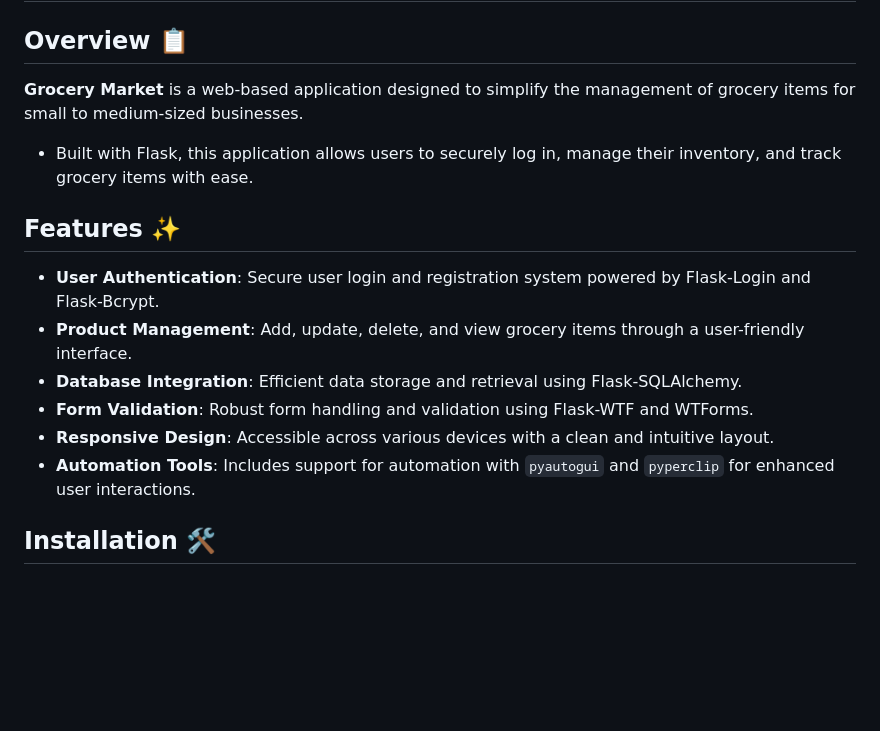
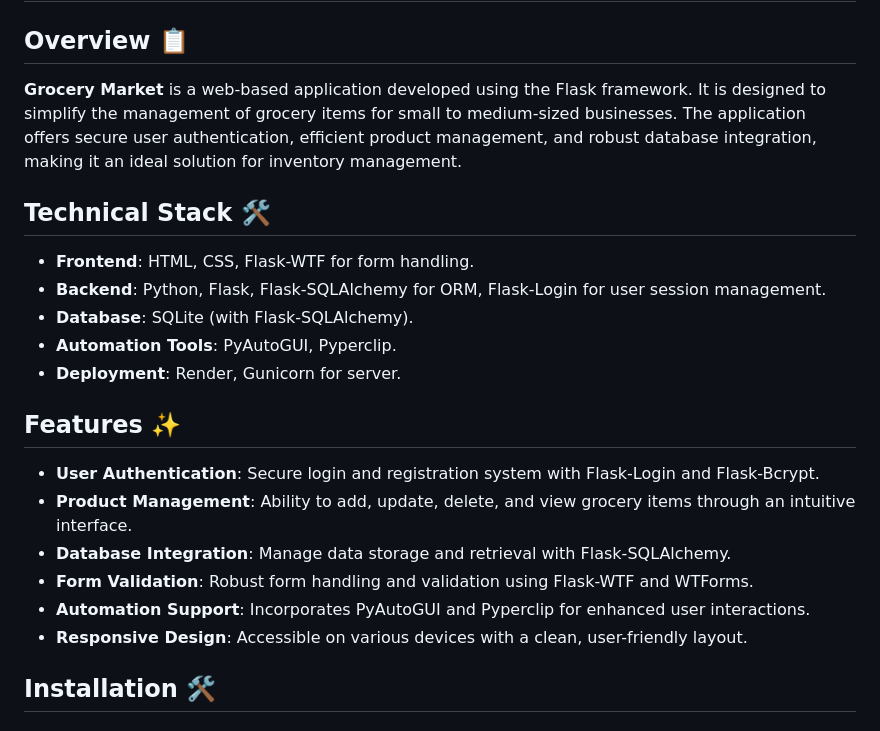
Before and after one commit to sandip3/Grocery-Market, a Markdown page: Readme.md, the part around the change. Rendered like a GitHub page; blank space fills up the shorter version.

Commit message:
Grocery Market [Flask]

```diff
--- a/Readme.md
+++ b/Readme.md
@@ -1,16 +1,22 @@
 # Grocery Market [Flask] 🛒
 
 ## Overview 📋
-**Grocery Market** is a web-based application designed to simplify the management of grocery items for small to medium-sized businesses.
-- Built with Flask, this application allows users to securely log in, manage their inventory, and track grocery items with ease.
+**Grocery Market** is a web-based application developed using the Flask framework. It is designed to simplify the management of grocery items for small to medium-sized businesses. The application offers secure user authentication, efficient product management, and robust database integration, making it an ideal solution for inventory management.
+
+## Technical Stack 🛠️
+- **Frontend**: HTML, CSS, Flask-WTF for form handling.
+- **Backend**: Python, Flask, Flask-SQLAlchemy for ORM, Flask-Login for user session management.
+- **Database**: SQLite (with Flask-SQLAlchemy).
+- **Automation Tools**: PyAutoGUI, Pyperclip.
+- **Deployment**: Render, Gunicorn for server.
 
 ## Features ✨
-- **User Authentication**: Secure user login and registration system powered by Flask-Login and Flask-Bcrypt.
-- **Product Management**: Add, update, delete, and view grocery items through a user-friendly interface.
-- **Database Integration**: Efficient data storage and retrieval using Flask-SQLAlchemy.
+- **User Authentication**: Secure login and registration system with Flask-Login and Flask-Bcrypt.
+- **Product Management**: Ability to add, update, delete, and view grocery items through an intuitive interface.
+- **Database Integration**: Manage data storage and retrieval with Flask-SQLAlchemy.
 - **Form Validation**: Robust form handling and validation using Flask-WTF and WTForms.
-- **Responsive Design**: Accessible across various devices with a clean and intuitive layout.
-- **Automation Tools**: Includes support for automation with `pyautogui` and `pyperclip` for enhanced user interactions.
+- **Automation Support**: Incorporates PyAutoGUI and Pyperclip for enhanced user interactions.
+- **Responsive Design**: Accessible on various devices with a clean, user-friendly layout.
 
 ## Installation 🛠️
 
```
